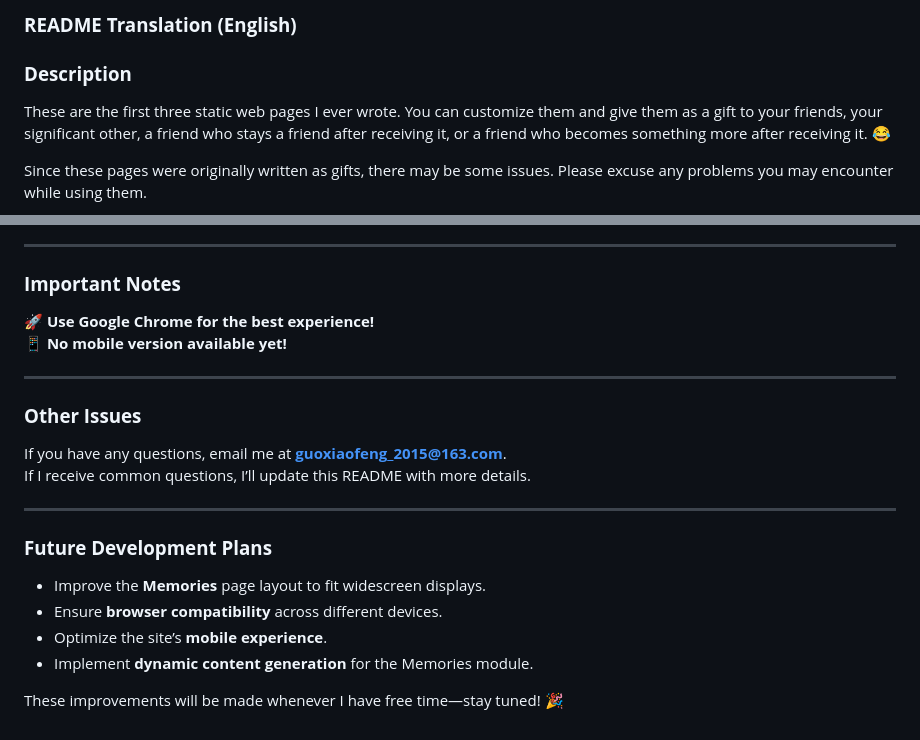
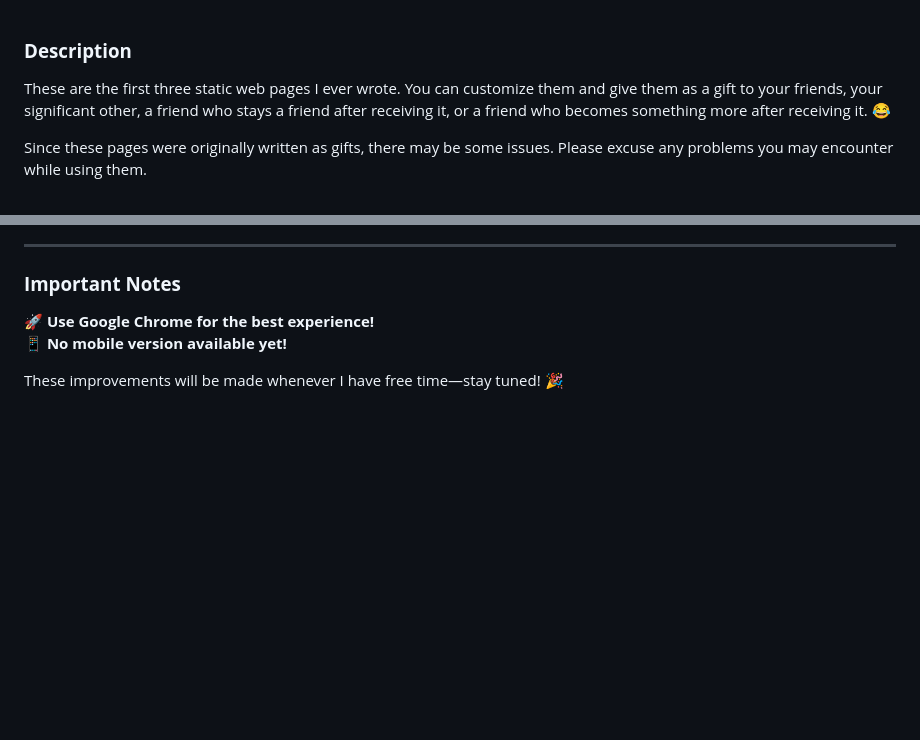
Before and after one commit to oumaTy/My-website, a Markdown page: README.md, 2 parts joined by grey strips. Drawn GitHub-style; blank space fills up the shorter version.

```diff
--- a/README.md
+++ b/README.md
@@ -1,5 +1,3 @@
-### **README Translation (English)**
-
 ### **Description**
 These are the first three static web pages I ever wrote. You can customize them and give them as a gift to your friends, your significant other, a friend who stays a friend after receiving it, or a friend who becomes something more after receiving it. 😂
 
@@ -133,18 +131,4 @@ You’ll need your own cloud server. There are many deployment methods, but I re
 🚀 **Use Google Chrome for the best experience!**
 📱 **No mobile version available yet!**
 
----
-
-### **Other Issues**
-If you have any questions, email me at **guoxiaofeng_2015@163.com**.
-If I receive common questions, I’ll update this README with more details.
-
----
-
-### **Future Development Plans**
-- Improve the **Memories** page layout to fit widescreen displays.
-- Ensure **browser compatibility** across different devices.
-- Optimize the site’s **mobile experience**.
-- Implement **dynamic content generation** for the Memories module.
-
 These improvements will be made whenever I have free time—stay tuned! 🎉
```
